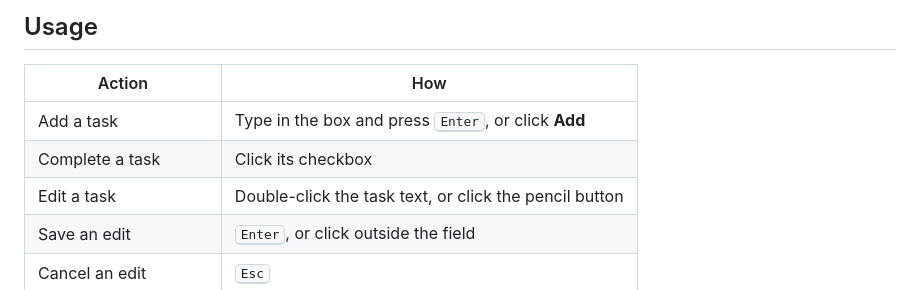
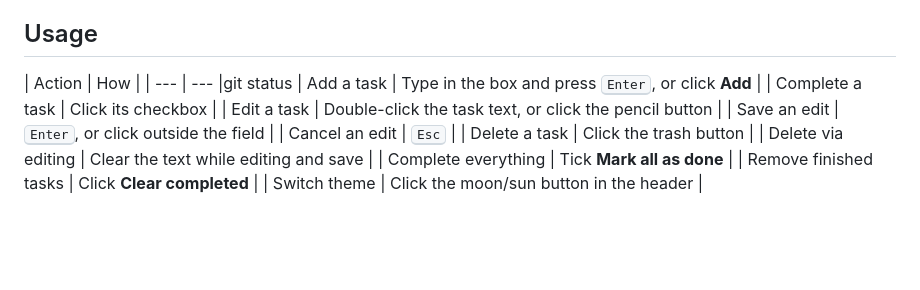
Before and after one commit to Bhava005/TodoList, a Markdown page: TodoList/README.md, the part around the change. Drawn GitHub-style; blank space fills up the shorter version.

```diff
--- a/TodoList/README.md
+++ b/TodoList/README.md
@@ -42,7 +42,7 @@ There is nothing to install and nothing to build.
 ## Usage
 
 | Action | How |
-| --- | --- |
+| --- | --- |git status
 | Add a task | Type in the box and press <kbd>Enter</kbd>, or click **Add** |
 | Complete a task | Click its checkbox |
 | Edit a task | Double-click the task text, or click the pencil button |
```
